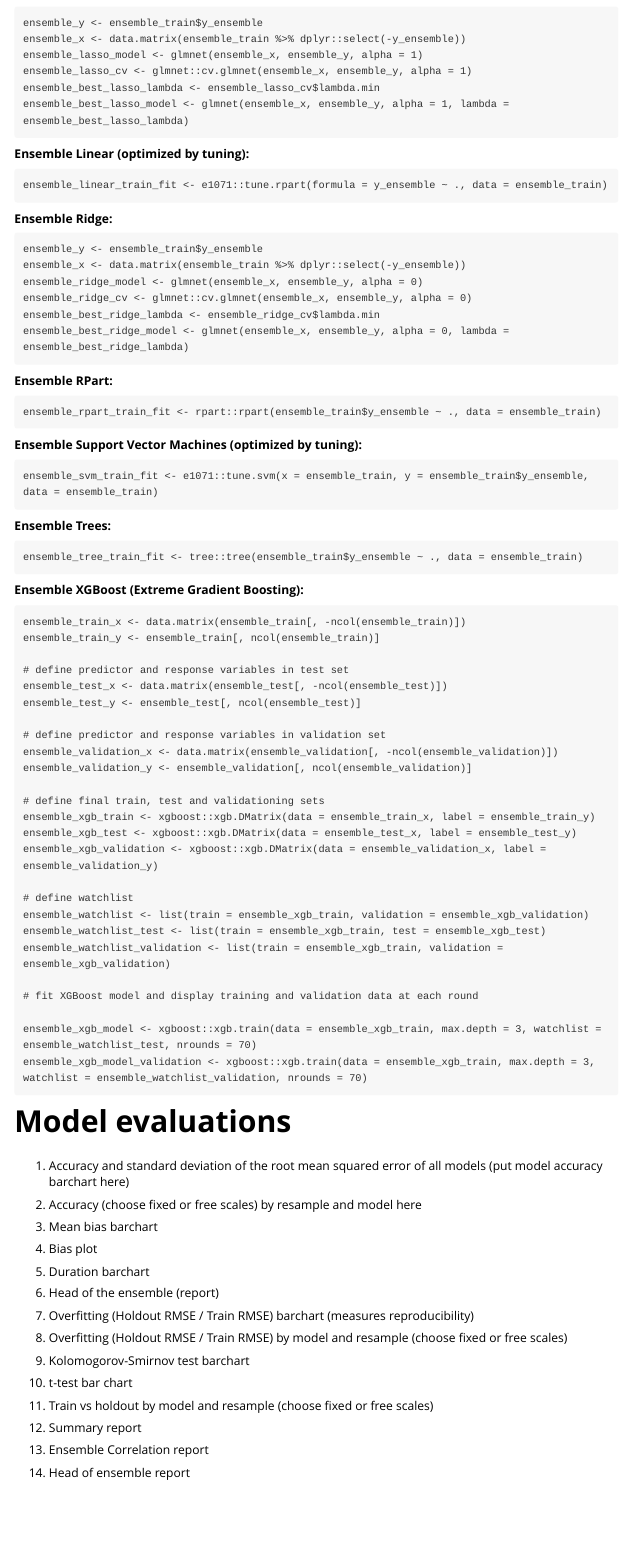
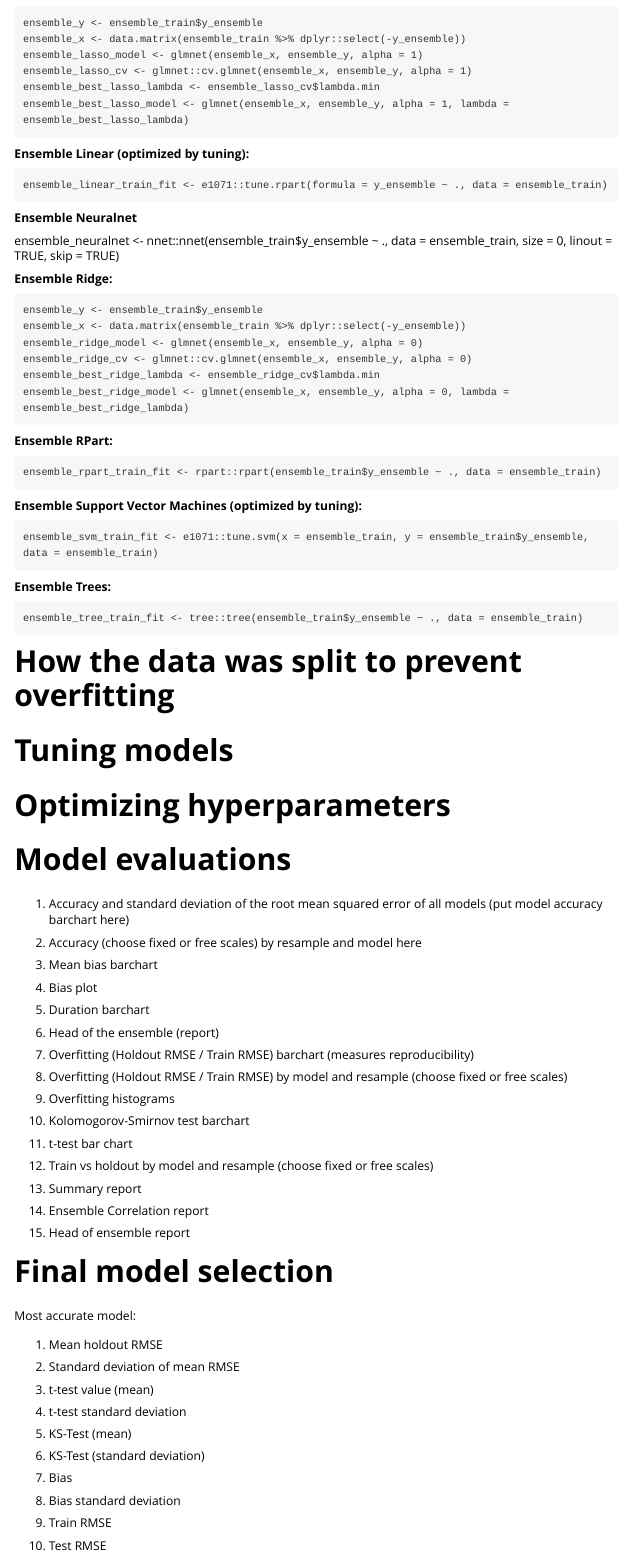
Before and after one commit to InfiniteCuriosity/NumericEnsembles, an R Markdown document (vignettes/Template.Rmd): the page in a window 1100 px wide, from 5600 px down before the commit and from 5580 px down after it, so that both start at the same text. Rendered offline with R 4.5, knitr and Pandoc, with nearby package versions.

Commit message:
corrections.

````diff
--- a/vignettes/Template.Rmd
+++ b/vignettes/Template.Rmd
@@ -3,6 +3,6 @@ title: "Report on (data set)"
 output: rmarkdown::html_vignette
 vignette: >
-  %\VignetteIndexEntry{Template}
+  %\VignetteIndexEntry{NumericEnsembles Report Template}
   %\VignetteEncoding{UTF-8}
   %\VignetteEngine{knitr::rmarkdown}
 editor_options:
@@ -352,6 +351,11 @@ ensemble_best_lasso_model <- glmnet(ensemble_x, ensemble_y, alpha = 1, lambda =
 ensemble_linear_train_fit <- e1071::tune.rpart(formula = y_ensemble ~ ., data = ensemble_train)
 ```
 
+**Ensemble Neuralnet**
+
+ensemble_neuralnet \<- nnet::nnet(ensemble_train\$y_ensemble \~ ., data
+= ensemble_train, size = 0, linout = TRUE, skip = TRUE)
+
 **Ensemble Ridge:**
 
 ```
@@ -381,35 +385,11 @@ ensemble_svm_train_fit <- e1071::tune.svm(x = ensemble_train, y = ensemble_train
 ensemble_tree_train_fit <- tree::tree(ensemble_train$y_ensemble ~ ., data = ensemble_train)
 ```
 
-**Ensemble XGBoost (Extreme Gradient Boosting):**
+# How the data was split to prevent overfitting
 
-```
-ensemble_train_x <- data.matrix(ensemble_train[, -ncol(ensemble_train)])
-ensemble_train_y <- ensemble_train[, ncol(ensemble_train)]
+# Tuning models
 
-# define predictor and response variables in test set
-ensemble_test_x <- data.matrix(ensemble_test[, -ncol(ensemble_test)])
-ensemble_test_y <- ensemble_test[, ncol(ensemble_test)]
-
-# define predictor and response variables in validation set
-ensemble_validation_x <- data.matrix(ensemble_validation[, -ncol(ensemble_validation)])
-ensemble_validation_y <- ensemble_validation[, ncol(ensemble_validation)]
-
-# define final train, test and validationing sets
-ensemble_xgb_train <- xgboost::xgb.DMatrix(data = ensemble_train_x, label = ensemble_train_y)
-ensemble_xgb_test <- xgboost::xgb.DMatrix(data = ensemble_test_x, label = ensemble_test_y)
-ensemble_xgb_validation <- xgboost::xgb.DMatrix(data = ensemble_validation_x, label = ensemble_validation_y)
-
-# define watchlist
-ensemble_watchlist <- list(train = ensemble_xgb_train, validation = ensemble_xgb_validation)
-ensemble_watchlist_test <- list(train = ensemble_xgb_train, test = ensemble_xgb_test)
-ensemble_watchlist_validation <- list(train = ensemble_xgb_train, validation = ensemble_xgb_validation)
-
-# fit XGBoost model and display training and validation data at each round
-
-ensemble_xgb_model <- xgboost::xgb.train(data = ensemble_xgb_train, max.depth = 3, watchlist = ensemble_watchlist_test, nrounds = 70)
-ensemble_xgb_model_validation <- xgboost::xgb.train(data = ensemble_xgb_train, max.depth = 3, watchlist = ensemble_watchlist_validation, nrounds = 70)
-```
+# Optimizing hyperparameters
 
 # Model evaluations
 
@@ -432,17 +412,19 @@ ensemble_xgb_model_validation <- xgboost::xgb.train(data = ensemble_xgb_train, m
 8.  Overfitting (Holdout RMSE / Train RMSE) by model and resample
     (choose fixed or free scales)
 
-9.  Kolomogorov-Smirnov test barchart
+9.  Overfitting histograms
 
-10. t-test bar chart
+10. Kolomogorov-Smirnov test barchart
 
-11. Train vs holdout by model and resample (choose fixed or free scales)
+11. t-test bar chart
 
-12. Summary report
+12. Train vs holdout by model and resample (choose fixed or free scales)
 
-13. Ensemble Correlation report
+13. Summary report
 
-14. Head of ensemble report
+14. Ensemble Correlation report
+
+15. Head of ensemble report
 
 # Final model selection
 
````
Also changed, not shown: vignettes/Template.Rmd (7 more changed lines).
